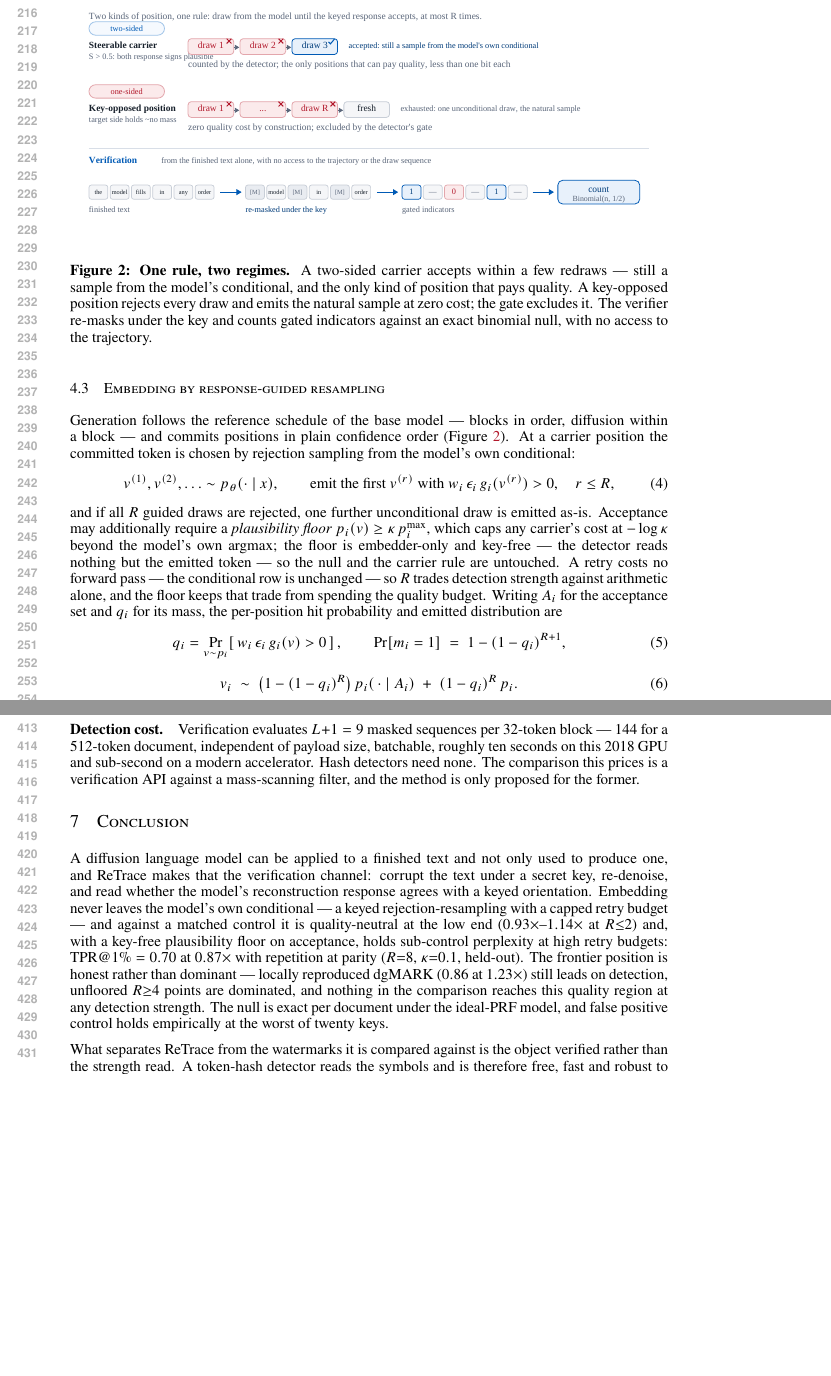
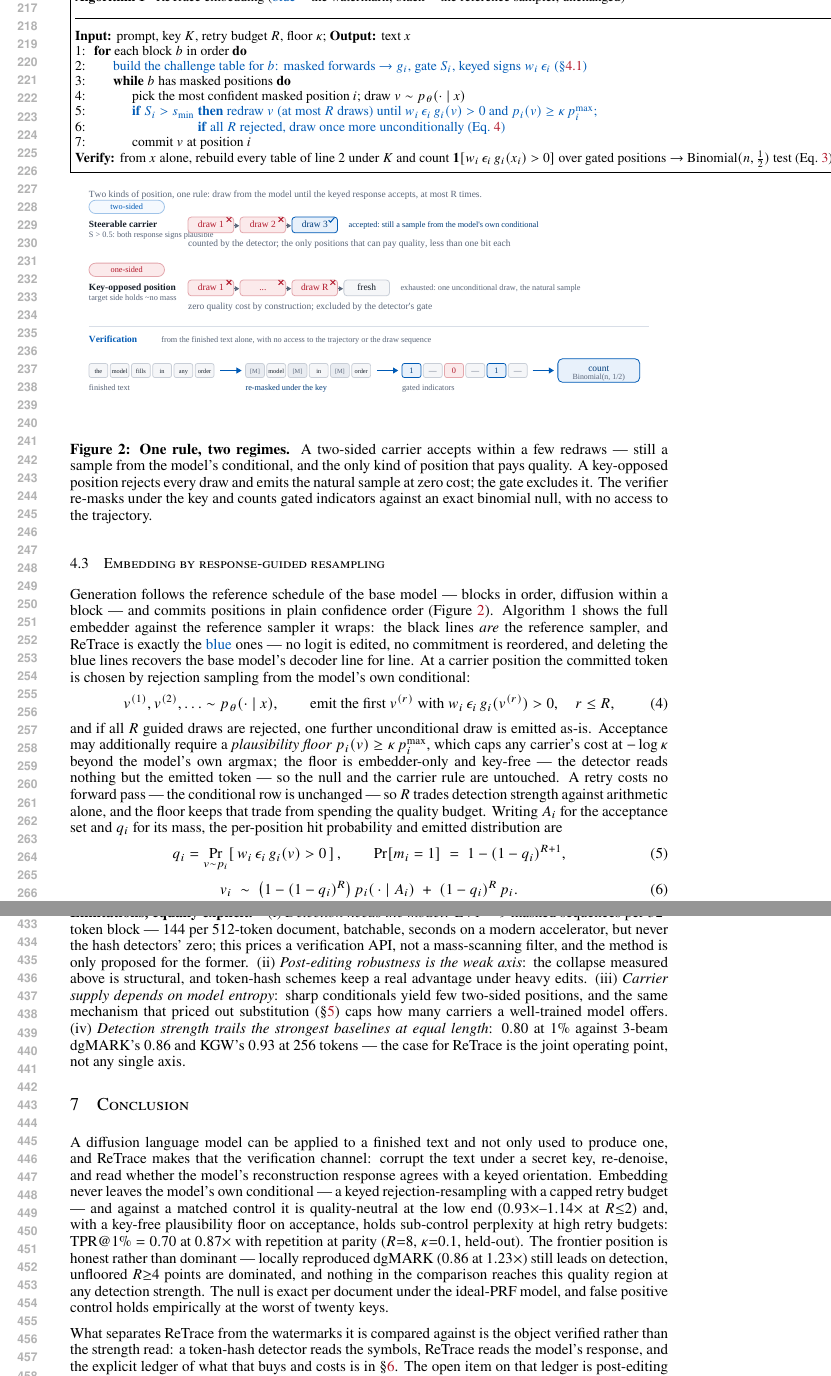
Before and after one commit to ming053l/ReplayMark, a LaTeX paper (paper/main.tex, which reads paper/sections/experiments.tex, paper/sections/method.tex): two parts of pages 5 and 8 of 10 before the commit and two parts of pages 5 and 9 of 11 after it, joined at a grey line, cut so that both start at the same text, the shorter picture padded with empty space. Compiled offline with pdfLaTeX.

Commit message:
Paper adopts the dgMARK presentation moves, made honest
Algorithm 1 (in-method box, no package deps): the black lines are the reference
sampler verbatim, ReTrace is exactly the blue ones -- the 'differs only in these
lines' framing dgMARK's page uses for its own pseudocode. Experiments close with
explicit paired Advantages/Limitations paragraphs (four claims each, every one
pointing at a table): sub-control quality, exact per-document null, sample never
leaves the model, 1.28x budget -- against model-in-the-loop detection, weak edit
robustness, entropy-bound carrier supply, and detection trailing 3-beam/KGW at
equal length. Conclusion trimmed to stop duplicating the ledger.

Co-Authored-By: Claude Opus 5 (1M context) <noreply@anthropic.com>

```diff
--- a/paper/main.tex
+++ b/paper/main.tex
@@ -82,5 +82,8 @@ per document under the ideal-PRF model, and false positive control holds empiric
 the worst of twenty keys.
 
 What separates ReTrace from the watermarks it is compared against is the object verified
-rather than the strength read. A token-hash detector reads the symbols and is therefore
-free, fast and robust to the model's own opinion of the text; ReTrace reads the model's
+rather than the strength read: a token-hash detector reads the symbols, ReTrace reads the
+model's response, and the explicit ledger of what that buys and costs is in
+\S\ref{sec:baselines}. The open item on that ledger is post-editing robustness, and
+hardening the response channel --- shorter challenge contexts, redundancy across blocks
+--- is the next thing this line of work must address.
--- a/paper/sections/experiments.tex
+++ b/paper/sections/experiments.tex
@@ -97,8 +97,3 @@ every later position. Whether the higher rates at $R{=}4$--$8$ buy usable headro
 measured on the saved held-out outputs, and the honest current statement is that
 token-hash watermarks keep an advantage under heavy post-editing.
 
-\paragraph{Detection cost.} Verification evaluates $L{+}1 = 9$ masked sequences per
-$32$-token block --- $144$ for a $512$-token document, independent of payload size,
-batchable, roughly ten seconds on this 2018 GPU and sub-second on a modern accelerator.
-Hash detectors need none. The comparison this prices is a verification API against a
-mass-scanning filter, and the method is only proposed for the former.
@@ -104,0 +112,12 @@ mass-scanning filter, and the method is only proposed for the former.
+\paragraph{Limitations, equally explicit.} (i)~\emph{Detection needs the model}:
+$L{+}1 = 9$ masked sequences per $32$-token block --- $144$ per $512$-token document,
+batchable, seconds on a modern accelerator, but never the hash detectors' zero; this
+prices a verification API, not a mass-scanning filter, and the method is only proposed
+for the former. (ii)~\emph{Post-editing robustness is the weak axis}: the collapse
+measured above is structural, and token-hash schemes keep a real advantage under heavy
+edits. (iii)~\emph{Carrier supply depends on model entropy}: sharp conditionals yield few
+two-sided positions, and the same mechanism that priced out substitution (\S\ref{sec:v1})
+caps how many carriers a well-trained model offers. (iv)~\emph{Detection strength trails
+the strongest baselines at equal length}: $0.80$ at $1\%$ against $3$-beam dgMARK's
+$0.86$ and KGW's $0.93$ at $256$ tokens --- the case for ReTrace is the joint operating
+point, not any single axis.
--- a/paper/sections/method.tex
+++ b/paper/sections/method.tex
@@ -85,6 +85,34 @@ group separately.
 
 \begin{figure}[t]
 \centering
+\fbox{\begin{minipage}{0.965\linewidth}\small
+\textbf{Algorithm 1} \; ReTrace embedding (\textcolor{oursemph}{blue} $=$ the watermark;
+black $=$ the reference sampler, unchanged)\\[1pt]
+\hrule\vspace{3pt}
+\begin{tabbing}
+\hspace{1.4em}\=\hspace{1.4em}\=\hspace{1.4em}\=\kill
+\textbf{Input:} prompt, key $K$, retry budget $R$, floor $\kappa$;
+\textbf{Output:} text $x$\\
+1:\>\textbf{for} each block $b$ in order \textbf{do}\\
+2:\>\>\textcolor{oursemph}{build the challenge table for $b$: masked forwards
+$\rightarrow g_i$, gate $S_i$, keyed signs $w_i\,\epsilon_i$ \hfill(\S\ref{sec:observable})}\\
+3:\>\>\textbf{while} $b$ has masked positions \textbf{do}\\
+4:\>\>\>pick the most confident masked position $i$; draw $v \sim p_\theta(\cdot \mid x)$\\
+5:\>\>\>\textcolor{oursemph}{\textbf{if} $S_i > s_{\min}$ \textbf{then} redraw $v$ (at most
+$R$ draws) until $w_i\,\epsilon_i\,g_i(v) > 0$ and $p_i(v) \geq \kappa\, p_i^{\max}$;}\\
+6:\>\>\>\textcolor{oursemph}{\phantom{\textbf{if} $S_i > s_{\min}$ }\textbf{if} all $R$
+rejected, draw once more unconditionally \hfill(Eq.~\ref{eq:rule})}\\
+7:\>\>\>commit $v$ at position $i$\\
+\textbf{Verify:} from $x$ alone, rebuild every table of line 2 under $K$ and count
+$\mathbf{1}[w_i\,\epsilon_i\,g_i(x_i) > 0]$ over gated positions $\rightarrow$
+$\mathrm{Binomial}(n,\tfrac12)$ test \hfill(Eq.~\ref{eq:m})
+\end{tabbing}
+\end{minipage}}
+\vspace{-2pt}
+\end{figure}
+
+\begin{figure}[t]
+\centering
 \includegraphics[width=\linewidth]{figures/fig_retrace_mechanism.pdf}
 \caption{\textbf{One rule, two regimes.} A two-sided carrier accepts within a few
 redraws --- still a sample from the model's conditional, and the only kind of position
@@ -96,7 +124,11 @@ indicators against an exact binomial null, with no access to the trajectory.}
 
 Generation follows the reference schedule of the base model --- blocks in order, diffusion
 within a block --- and commits positions in plain confidence order
-(Figure~\ref{fig:mechanism}). At a carrier position the committed token is chosen by
+(Figure~\ref{fig:mechanism}). Algorithm~1 shows the full embedder against
+the reference sampler it wraps: the black lines \emph{are} the reference sampler, and
+ReTrace is exactly the \textcolor{oursemph}{blue} ones --- no logit is edited, no
+commitment is reordered, and deleting the blue lines recovers the base model's decoder
+line for line. At a carrier position the committed token is chosen by
 rejection sampling from the model's own conditional:
 \begin{equation}
 v^{(1)}, v^{(2)}, \ldots \sim p_\theta(\cdot \mid x), \qquad
```
Also changed, not shown: paper/main.pdf, paper/main.tex (6 more changed lines), paper/sections/experiments.tex (12 more changed lines).
